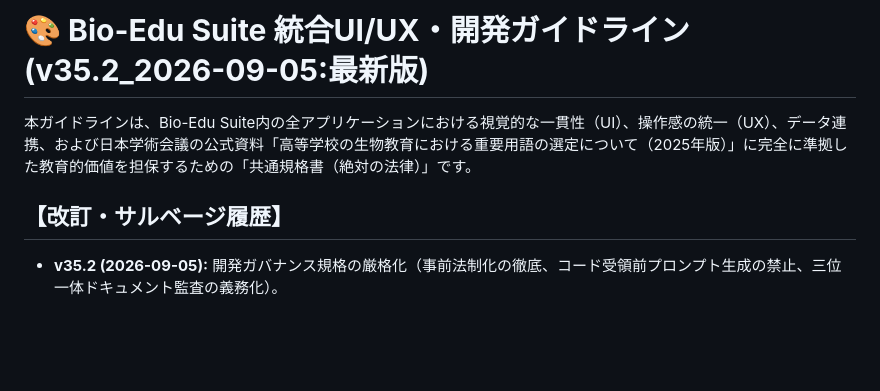
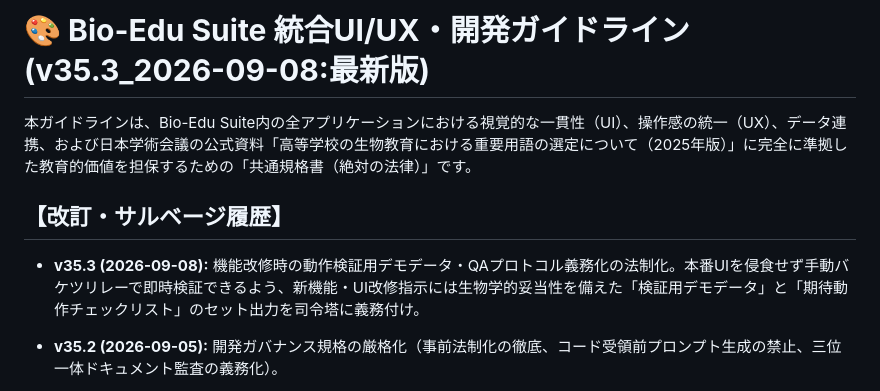
Before and after one commit to KatsumasaSHIBATA/Bio-Edu-Suite, a Markdown page: docs/guideline.md, the part around the change. Rendered like a GitHub page; blank space fills up the shorter version.

```diff
--- a/docs/guideline.md
+++ b/docs/guideline.md
@@ -1,9 +1,10 @@
-# **🎨 Bio-Edu Suite 統合UI/UX・開発ガイドライン (v35.2_2026-09-05:最新版)**
+# **🎨 Bio-Edu Suite 統合UI/UX・開発ガイドライン (v35.3_2026-09-08:最新版)**
 
 本ガイドラインは、Bio-Edu Suite内の全アプリケーションにおける視覚的な一貫性（UI）、操作感の統一（UX）、データ連携、および日本学術会議の公式資料「高等学校の生物教育における重要用語の選定について（2025年版）」に完全に準拠した教育的価値を担保するための「共通規格書（絶対の法律）」です。
 
 ## **【改訂・サルベージ履歴】**
 
+* **v35.3 (2026-09-08):** 機能改修時の動作検証用デモデータ・QAプロトコル義務化の法制化。本番UIを侵食せず手動バケツリレーで即時検証できるよう、新機能・UI改修指示には生物学的妥当性を備えた「検証用デモデータ」と「期待動作チェックリスト」のセット出力を司令塔に義務付け。
 * **v35.2 (2026-09-05):** 開発ガバナンス規格の厳格化（事前法制化の徹底、コード受領前プロンプト生成の禁止、三位一体ドキュメント監査の義務化）。
 * **v35.1 (2026-09-04):** 全アプリにおける同一セッション内ステート完全保持規格（Session-Persistent Workspace Standard）の法制化。
   * **[作業空間の完全永続化]**: アプリ間を行き来しても入力データ・編集内容・解析状態が破棄されないよう、ウィンドウ生存期間中の `sessionStorage` 自動同期＆完全ハイドレーションを義務化。
```
Also changed, not shown: docs/instruction.md (+16 -0 lines), docs/workflow.md (+5 -0 lines).
